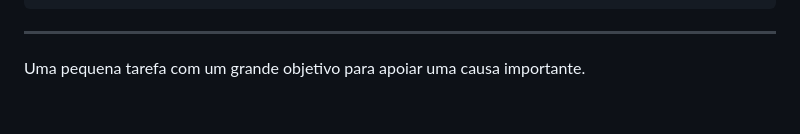
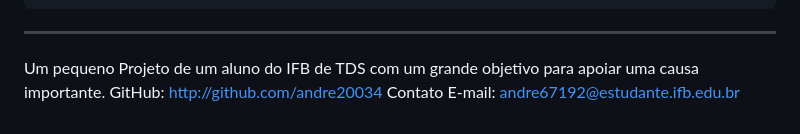
Before and after one commit to andre20034/Projeto-Janeiro-Branco, a Markdown page: README.md, the part around the change. GitHub-like rendering.

````diff
--- a/README.md
+++ b/README.md
@@ -116,4 +116,6 @@ agosto-lilas/
 ```
 
 ---
-Uma pequena tarefa com um grande objetivo para apoiar uma causa importante.
+Um pequeno Projeto de um aluno do IFB de TDS com um grande objetivo para apoiar uma causa importante.
+GitHub: http://github.com/andre20034
+Contato E-mail: andre67192@estudante.ifb.edu.br
````
